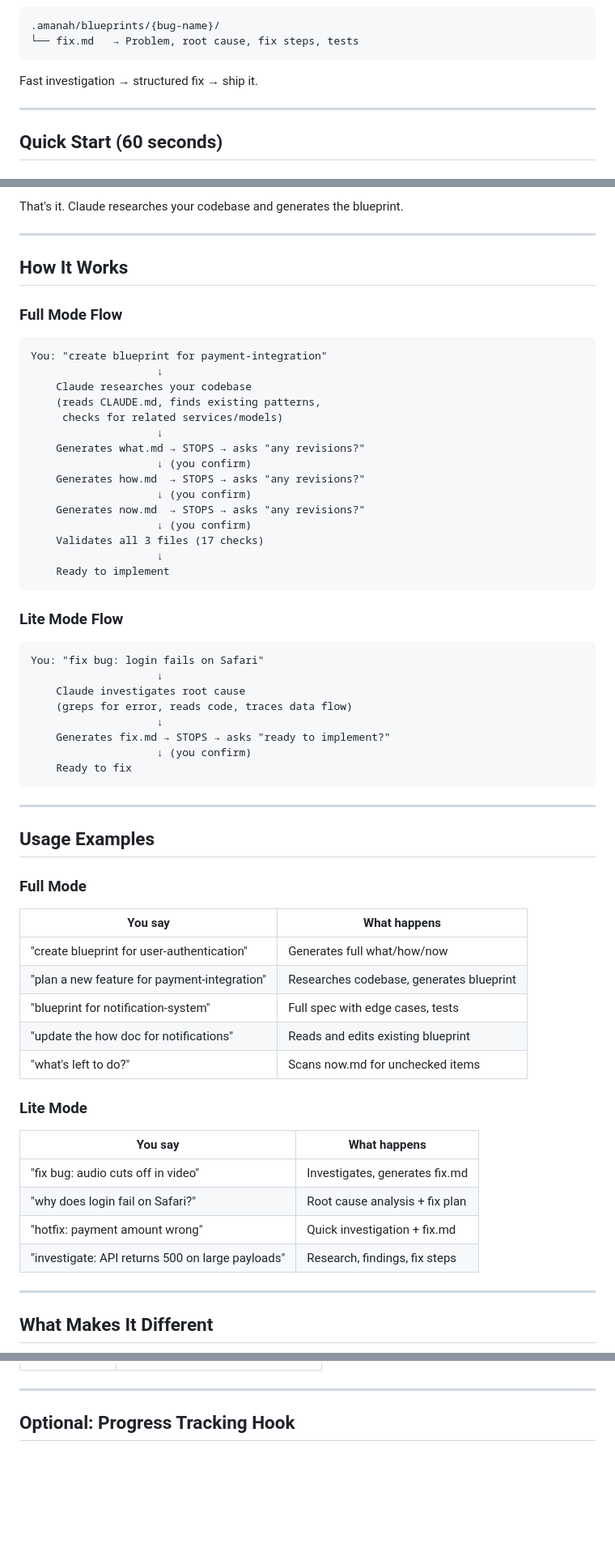
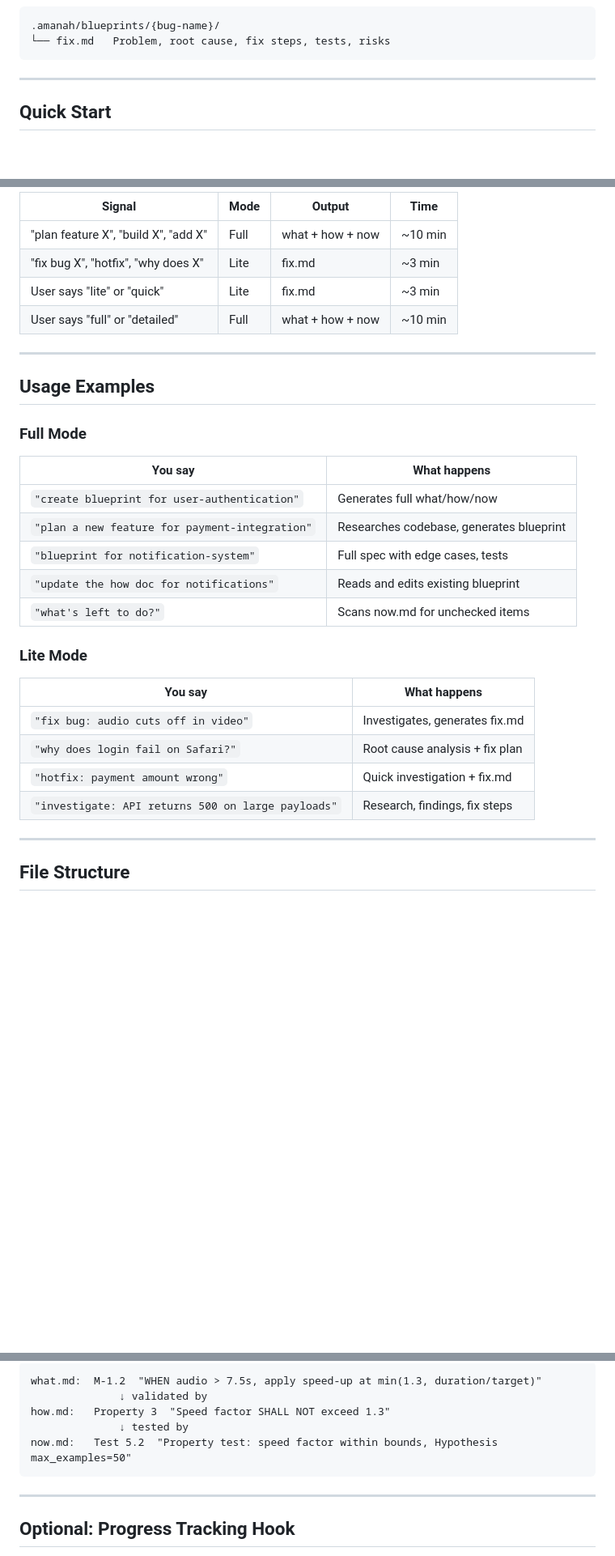
Before and after one commit to NHadi/AmanahAgent.Blueprint.Skills, a Markdown page: README.md, 3 parts joined by grey strips. Shown at 81% size. GitHub-like rendering; blank space fills up the shorter version.

````diff
--- a/README.md
+++ b/README.md
@@ -31,12 +97,10 @@ Generates a single file:
 
 ```
 .amanah/blueprints/{bug-name}/
-└── fix.md   → Problem, root cause, fix steps, tests
+└── fix.md   Problem, root cause, fix steps, tests, risks
 ```
-
-Fast investigation → structured fix → ship it.
 
 ---
 
-## Quick Start (60 seconds)
+## Quick Start
 
@@ -92,43 +186,11 @@ fix bug: audio cuts off in video at 8 seconds
 ```
 
-That's it. Claude researches your codebase and generates the blueprint.
-
----
-
-## How It Works
-
-### Full Mode Flow
-
-```
-You: "create blueprint for payment-integration"
-                    ↓
-    Claude researches your codebase
-    (reads CLAUDE.md, finds existing patterns,
-     checks for related services/models)
-                    ↓
-    Generates what.md → STOPS → asks "any revisions?"
-                    ↓ (you confirm)
-    Generates how.md  → STOPS → asks "any revisions?"
-                    ↓ (you confirm)
-    Generates now.md  → STOPS → asks "any revisions?"
-                    ↓ (you confirm)
-    Validates all 3 files (17 checks)
-                    ↓
-    Ready to implement
-```
-
-### Lite Mode Flow
-
-```
-You: "fix bug: login fails on Safari"
-                    ↓
-    Claude investigates root cause
-    (greps for error, reads code, traces data flow)
-                    ↓
-    Generates fix.md → STOPS → asks "ready to implement?"
-                    ↓ (you confirm)
-    Ready to fix
-```
+| Signal | Mode | Output | Time |
+|--------|------|--------|------|
+| "plan feature X", "build X", "add X" | Full | what + how + now | ~10 min |
+| "fix bug X", "hotfix", "why does X" | Lite | fix.md | ~3 min |
+| User says "lite" or "quick" | Lite | fix.md | ~3 min |
+| User says "full" or "detailed" | Full | what + how + now | ~10 min |
 
 ---
 
@@ -138,22 +200,22 @@ You: "fix bug: login fails on Safari"
 
 | You say | What happens |
 |---------|-------------|
-| "create blueprint for user-authentication" | Generates full what/how/now |
-| "plan a new feature for payment-integration" | Researches codebase, generates blueprint |
-| "blueprint for notification-system" | Full spec with edge cases, tests |
-| "update the how doc for notifications" | Reads and edits existing blueprint |
-| "what's left to do?" | Scans now.md for unchecked items |
+| `"create blueprint for user-authentication"` | Generates full what/how/now |
+| `"plan a new feature for payment-integration"` | Researches codebase, generates blueprint |
+| `"blueprint for notification-system"` | Full spec with edge cases, tests |
+| `"update the how doc for notifications"` | Reads and edits existing blueprint |
+| `"what's left to do?"` | Scans now.md for unchecked items |
 
 ### Lite Mode
 
 | You say | What happens |
 |---------|-------------|
-| "fix bug: audio cuts off in video" | Investigates, generates fix.md |
-| "why does login fail on Safari?" | Root cause analysis + fix plan |
-| "hotfix: payment amount wrong" | Quick investigation + fix.md |
-| "investigate: API returns 500 on large payloads" | Research, findings, fix steps |
+| `"fix bug: audio cuts off in video"` | Investigates, generates fix.md |
+| `"why does login fail on Safari?"` | Root cause analysis + fix plan |
+| `"hotfix: payment amount wrong"` | Quick investigation + fix.md |
+| `"investigate: API returns 500 on large payloads"` | Research, findings, fix steps |
 
 ---
 
-## What Makes It Different
+## File Structure
 
@@ -234,3 +373,10 @@ You: "fix bug: login fails on Safari"
+```
+what.md:  M-1.2  "WHEN audio > 7.5s, apply speed-up at min(1.3, duration/target)"
+              ↓ validated by
+how.md:   Property 3  "Speed factor SHALL NOT exceed 1.3"
+              ↓ tested by
+now.md:   Test 5.2  "Property test: speed factor within bounds, Hypothesis max_examples=50"
+```
 
 ---
 
````
Also changed, not shown: other parts of README.md (+337 -102 lines).
